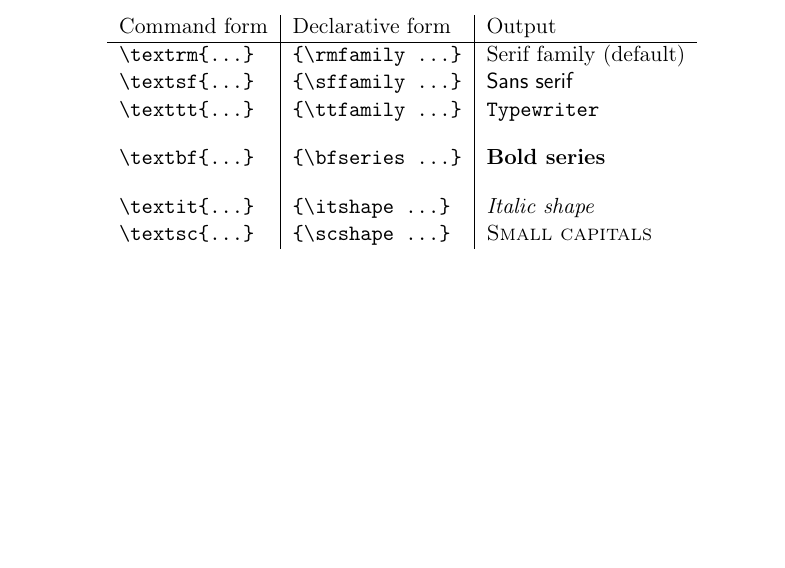
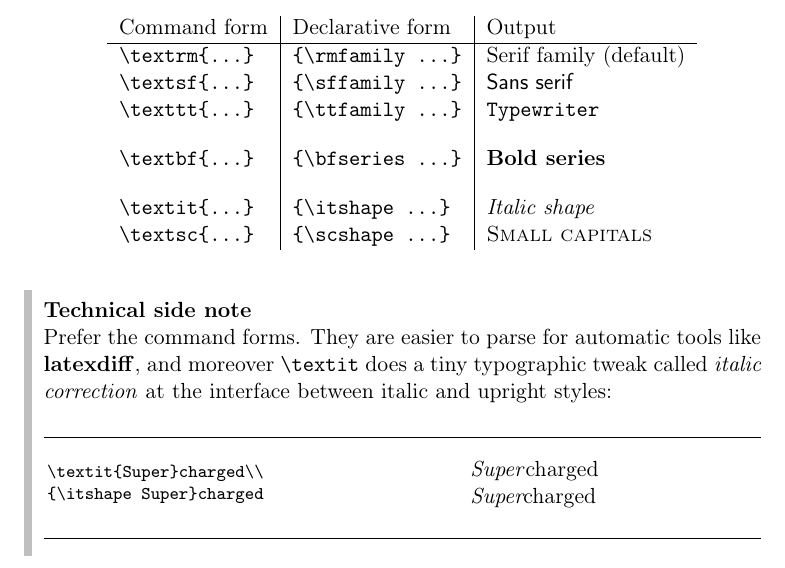
Before and after one commit to polsys/2nd-course-latex, a LaTeX thesis (notes/2nd-course-in-latex.tex, which reads notes/text.tex): part of page 32 of 147, cut so that both start at the same text, the shorter picture padded with empty space. Compiled offline with pdfLaTeX.

Commit message:
Add note on italic correction

```diff
--- a/notes/text.tex
+++ b/notes/text.tex
@@ -151,6 +151,19 @@ Command form & Declarative form & Output\\
 \end{tabular}
 \end{figure}
 
+\begin{technote}
+Prefer the command forms.
+They are easier to parse for automatic tools like \prg{latexdiff},
+and moreover \cmd{textit} does a tiny typographic tweak called \emph{italic correction}
+at the interface between italic and upright styles:\index{italic correction}
+%
+\begin{VerbatimOut}{\jobname.tmp}
+\textit{Super}charged\\
+{\itshape Super}charged
+\end{VerbatimOut}
+\ShowExample
+\end{technote}
+
 There are two important points to remember:
 First, you should keep the semantics and the styling separate.
 For example, these notes define a \verb|\pkg| command to highlight package names;
```
Also changed, not shown: notes/text.tex (3 more changed lines).
